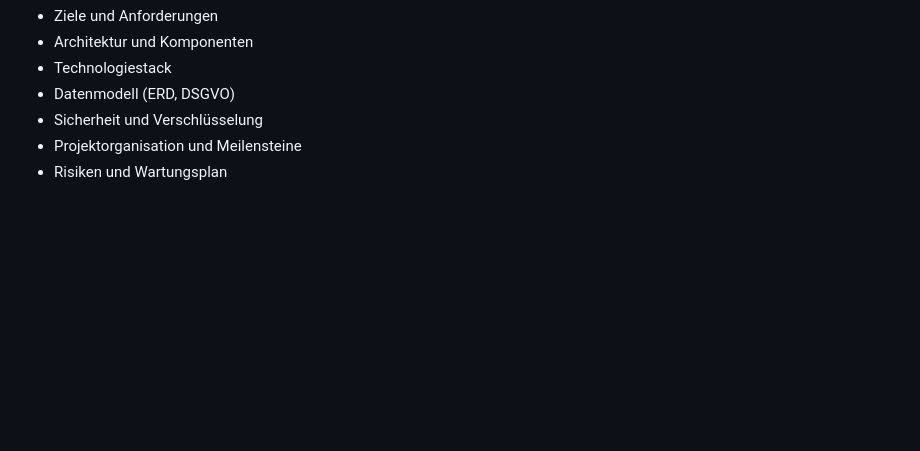
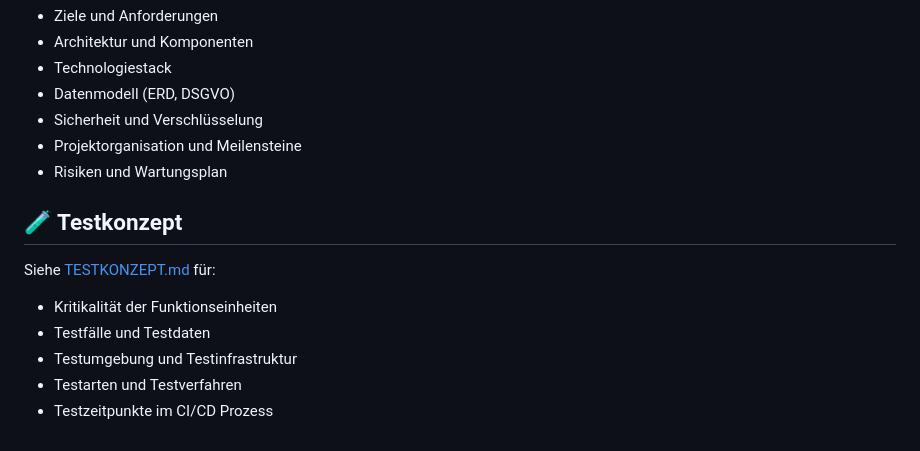
Before and after one commit to Gabko14/Wort-des-Tages-AI, a Markdown page: README.md, the part around the change. Drawn GitHub-style; blank space fills up the shorter version.

Commit message:
Testkonzept #59

```diff
--- a/README.md
+++ b/README.md
@@ -139,3 +139,13 @@ Siehe [REALISIERUNGSKONZEPT.md](REALISIERUNGSKONZEPT.md) für:
 - Sicherheit und Verschlüsselung
 - Projektorganisation und Meilensteine
 - Risiken und Wartungsplan
+
+## 🧪 Testkonzept
+
+Siehe [TESTKONZEPT.md](TESTKONZEPT.md) für:
+
+- Kritikalität der Funktionseinheiten
+- Testfälle und Testdaten
+- Testumgebung und Testinfrastruktur
+- Testarten und Testverfahren
+- Testzeitpunkte im CI/CD Prozess
```
Also changed, not shown: TESTKONZEPT.md (added, +389 -0 lines).
